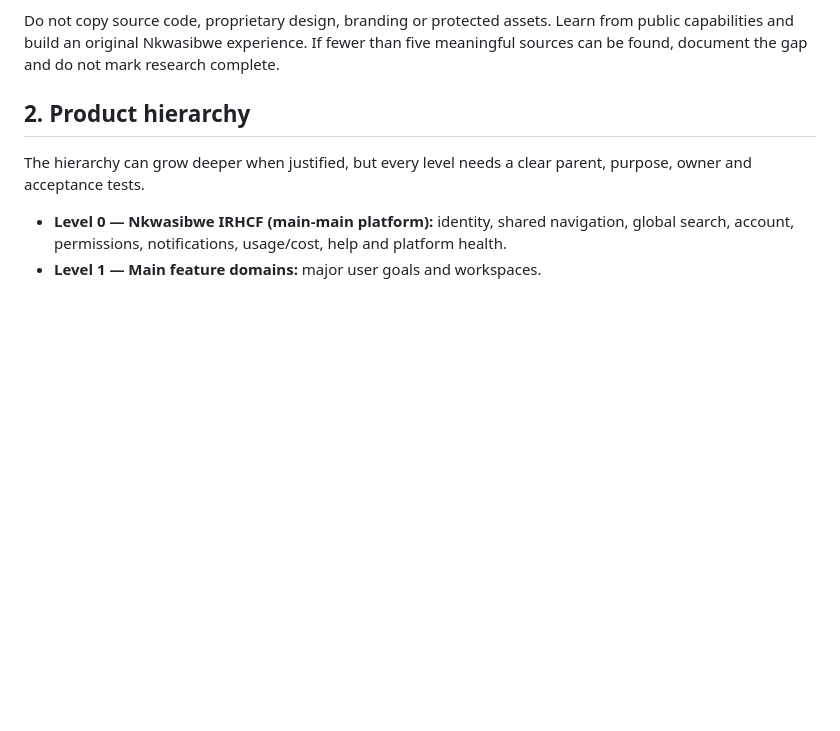
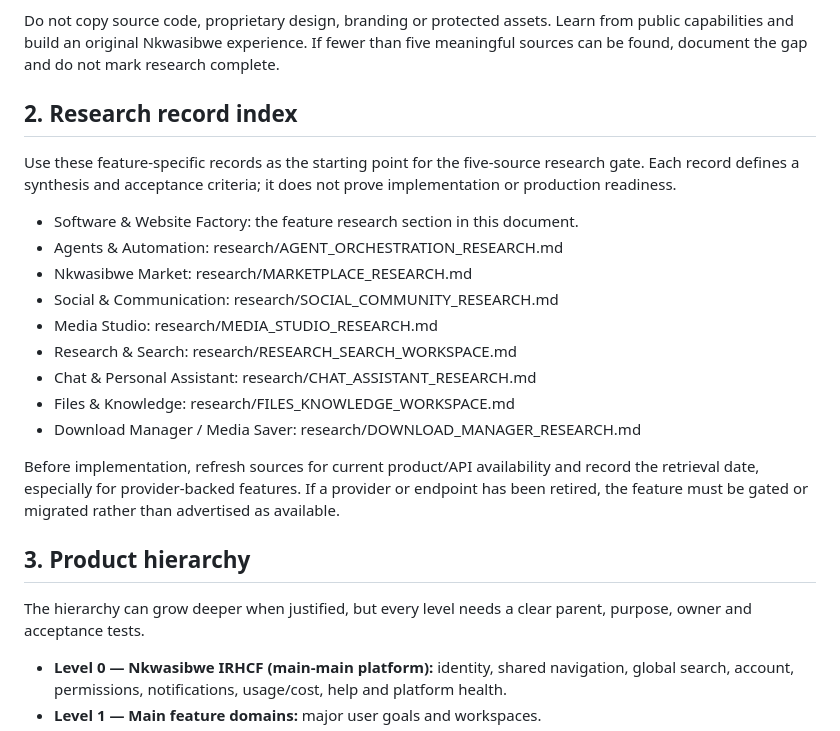
Before and after one commit to nkwasibwe123/nkwasibwe-irhcf, a Markdown page: FEATURE_ARCHITECTURE.md, the part around the change. Rendered like a GitHub page; blank space fills up the shorter version.

Commit message:
docs: index feature-specific research records

```diff
--- a/FEATURE_ARCHITECTURE.md
+++ b/FEATURE_ARCHITECTURE.md
@@ -17,7 +17,23 @@ Each feature needs a research record with:
 
 Do not copy source code, proprietary design, branding or protected assets. Learn from public capabilities and build an original Nkwasibwe experience. If fewer than five meaningful sources can be found, document the gap and do not mark research complete.
 
-## 2. Product hierarchy
+## 2. Research record index
+
+Use these feature-specific records as the starting point for the five-source research gate. Each record defines a synthesis and acceptance criteria; it does not prove implementation or production readiness.
+
+- Software & Website Factory: the feature research section in this document.
+- Agents & Automation: research/AGENT_ORCHESTRATION_RESEARCH.md
+- Nkwasibwe Market: research/MARKETPLACE_RESEARCH.md
+- Social & Communication: research/SOCIAL_COMMUNITY_RESEARCH.md
+- Media Studio: research/MEDIA_STUDIO_RESEARCH.md
+- Research & Search: research/RESEARCH_SEARCH_WORKSPACE.md
+- Chat & Personal Assistant: research/CHAT_ASSISTANT_RESEARCH.md
+- Files & Knowledge: research/FILES_KNOWLEDGE_WORKSPACE.md
+- Download Manager / Media Saver: research/DOWNLOAD_MANAGER_RESEARCH.md
+
+Before implementation, refresh sources for current product/API availability and record the retrieval date, especially for provider-backed features. If a provider or endpoint has been retired, the feature must be gated or migrated rather than advertised as available.
+
+## 3. Product hierarchy
 
 The hierarchy can grow deeper when justified, but every level needs a clear parent, purpose, owner and acceptance tests.
 
```
